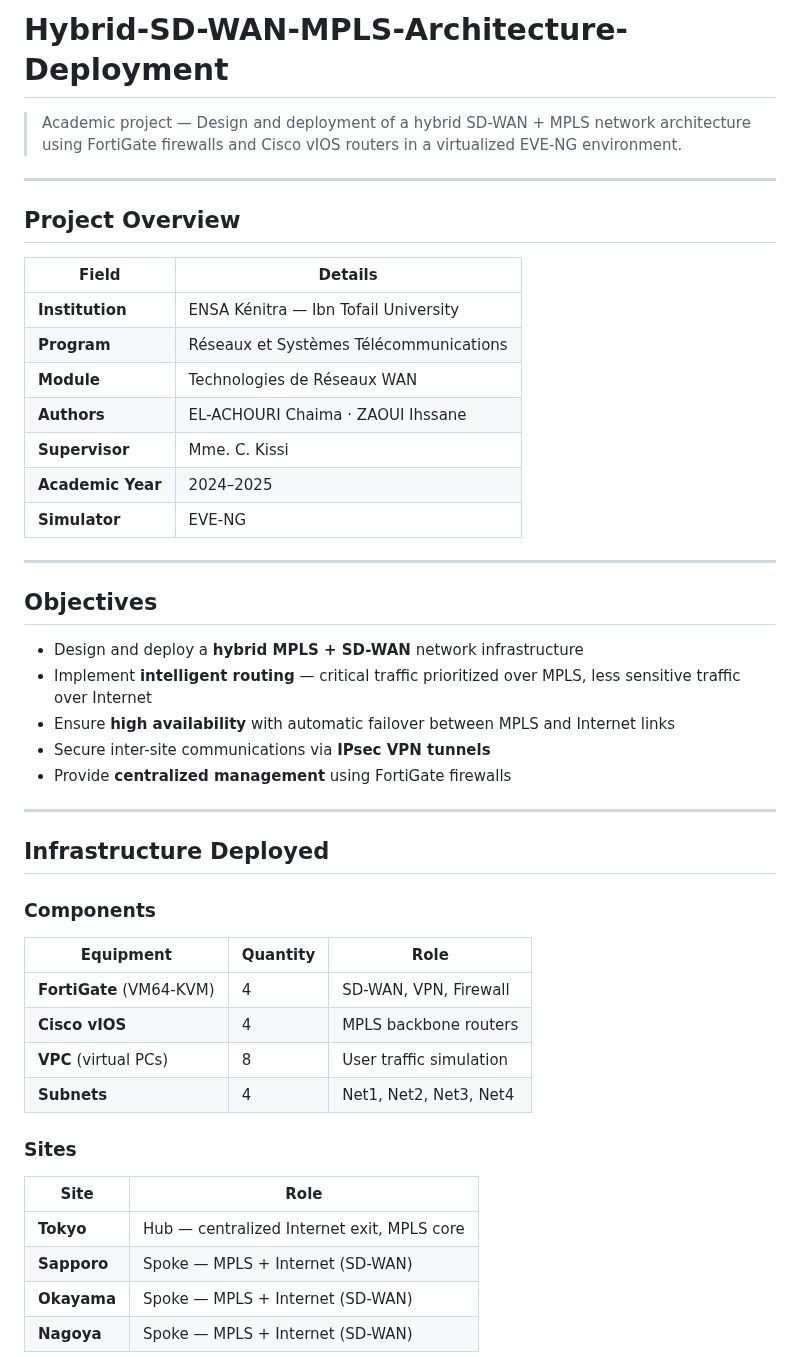
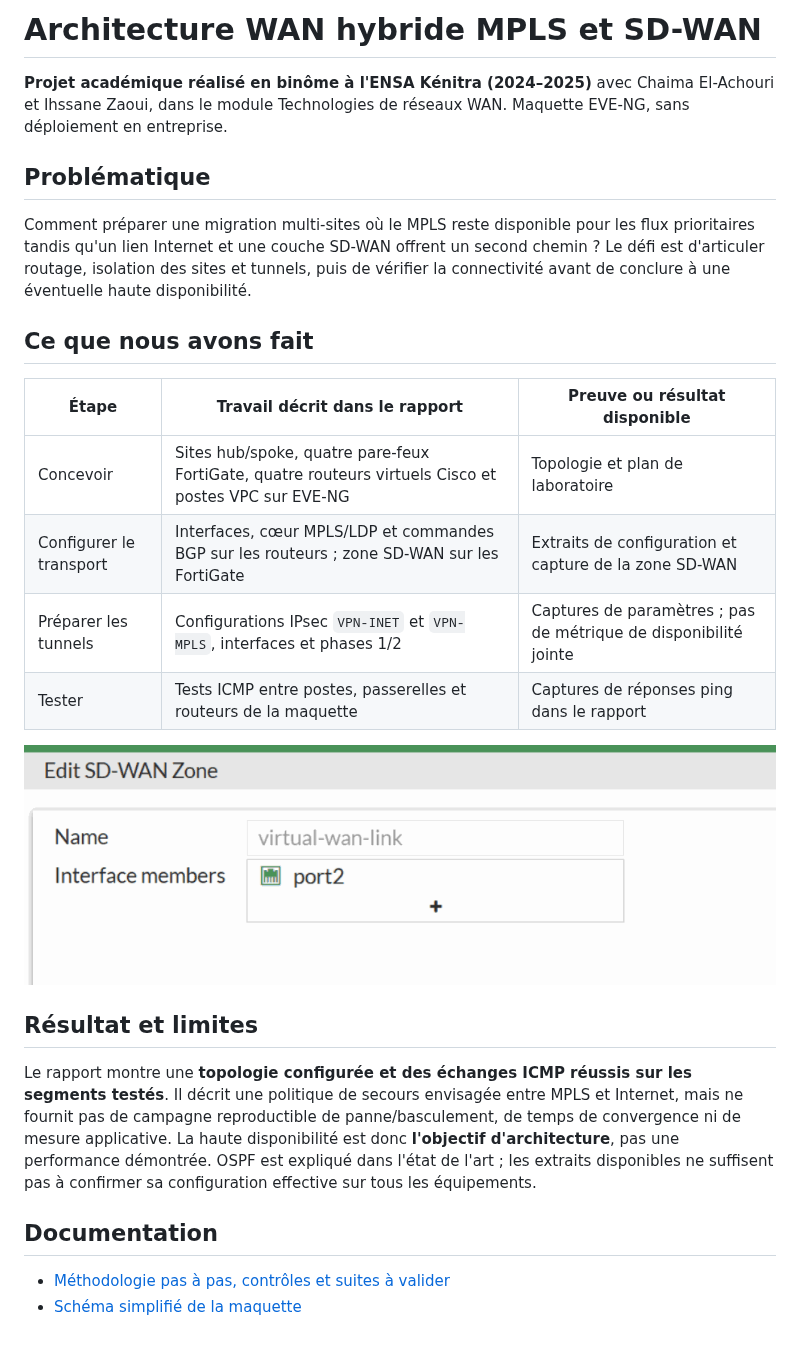
Before and after one commit to ihssanezaoui19-star/Hybrid-SD-WAN-MPLS-Architecture-Deployment, a Markdown page: README.md, the part around one of its changes. GitHub-like rendering; pictures changed too: images/capture-zone-sdwan.png (added).

Commit message:
Document WAN methodology and evidenced limits with anonymized visuals

```diff
--- a/README.md
+++ b/README.md
@@ -1,50 +1,28 @@
-# Hybrid-SD-WAN-MPLS-Architecture-Deployment
+# Architecture WAN hybride MPLS et SD-WAN
 
-> Academic project — Design and deployment of a hybrid SD-WAN + MPLS network architecture using FortiGate firewalls and Cisco vIOS routers in a virtualized EVE-NG environment.
+**Projet académique réalisé en binôme à l'ENSA Kénitra (2024–2025)** avec Chaima El-Achouri et Ihssane Zaoui, dans le module Technologies de réseaux WAN. Maquette EVE-NG, sans déploiement en entreprise.
 
----
+## Problématique
 
-##  Project Overview
+Comment préparer une migration multi-sites où le MPLS reste disponible pour les flux prioritaires tandis qu'un lien Internet et une couche SD-WAN offrent un second chemin ? Le défi est d'articuler routage, isolation des sites et tunnels, puis de vérifier la connectivité avant de conclure à une éventuelle haute disponibilité.
 
-| Field | Details |
-|-------|---------|
-| **Institution** | ENSA Kénitra — Ibn Tofail University |
-| **Program** | Réseaux et Systèmes Télécommunications |
-| **Module** | Technologies de Réseaux WAN |
-| **Authors** | EL-ACHOURI Chaima · ZAOUI Ihssane |
-| **Supervisor** | Mme. C. Kissi |
-| **Academic Year** | 2024–2025 |
-| **Simulator** | EVE-NG |
+## Ce que nous avons fait
 
----
+| Étape | Travail décrit dans le rapport | Preuve ou résultat disponible |
+| --- | --- | --- |
+| Concevoir | Sites hub/spoke, quatre pare-feux FortiGate, quatre routeurs virtuels Cisco et postes VPC sur EVE-NG | Topologie et plan de laboratoire |
+| Configurer le transport | Interfaces, cœur MPLS/LDP et commandes BGP sur les routeurs ; zone SD-WAN sur les FortiGate | Extraits de configuration et capture de la zone SD-WAN |
+| Préparer les tunnels | Configurations IPsec `VPN-INET` et `VPN-MPLS`, interfaces et phases 1/2 | Captures de paramètres ; pas de métrique de disponibilité jointe |
+| Tester | Tests ICMP entre postes, passerelles et routeurs de la maquette | Captures de réponses ping dans le rapport |
 
-##  Objectives
+![Extrait recadré de la configuration d'une zone SD-WAN](images/capture-zone-sdwan.png)
 
-- Design and deploy a **hybrid MPLS + SD-WAN** network infrastructure
-- Implement **intelligent routing** — critical traffic prioritized over MPLS, less sensitive traffic over Internet
-- Ensure **high availability** with automatic failover between MPLS and Internet links
-- Secure inter-site communications via **IPsec VPN tunnels**
-- Provide **centralized management** using FortiGate firewalls
+## Résultat et limites
 
----
+Le rapport montre une **topologie configurée et des échanges ICMP réussis sur les segments testés**. Il décrit une politique de secours envisagée entre MPLS et Internet, mais ne fournit pas de campagne reproductible de panne/basculement, de temps de convergence ni de mesure applicative. La haute disponibilité est donc **l'objectif d'architecture**, pas une performance démontrée. OSPF est expliqué dans l'état de l'art ; les extraits disponibles ne suffisent pas à confirmer sa configuration effective sur tous les équipements.
 
-##  Infrastructure Deployed
+## Documentation
 
-### Components
+- [Méthodologie pas à pas, contrôles et suites à valider](METHODOLOGIE.md)
+- [Schéma simplifié de la maquette](images/topologie-anonymisee.svg)
 
-| Equipment | Quantity | Role |
-|-----------|----------|------|
-| **FortiGate** (VM64-KVM) | 4 | SD-WAN, VPN, Firewall |
-| **Cisco vIOS** | 4 | MPLS backbone routers |
-| **VPC** (virtual PCs) | 8 | User traffic simulation |
-| **Subnets** | 4 | Net1, Net2, Net3, Net4 |
-
-### Sites
-
-| Site | Role |
-|------|------|
-| **Tokyo** | Hub — centralized Internet exit, MPLS core |
-| **Sapporo** | Spoke — MPLS + Internet (SD-WAN) |
-| **Okayama** | Spoke — MPLS + Internet (SD-WAN) |
-| **Nagoya** | Spoke — MPLS + Internet (SD-WAN) |
-
```
Also changed, not shown: other parts of README.md (+1 -172 lines), METHODOLOGIE.md (added, +47 -0 lines), 1 other file.
